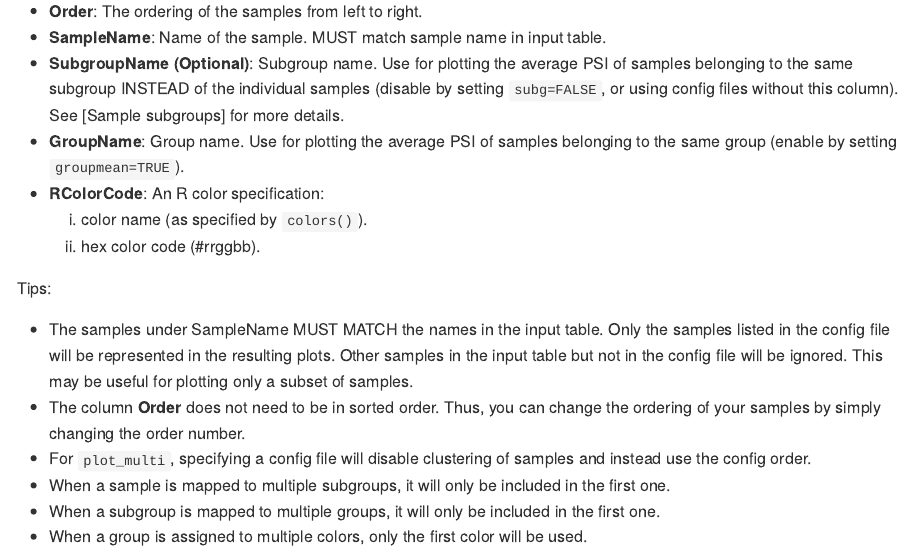
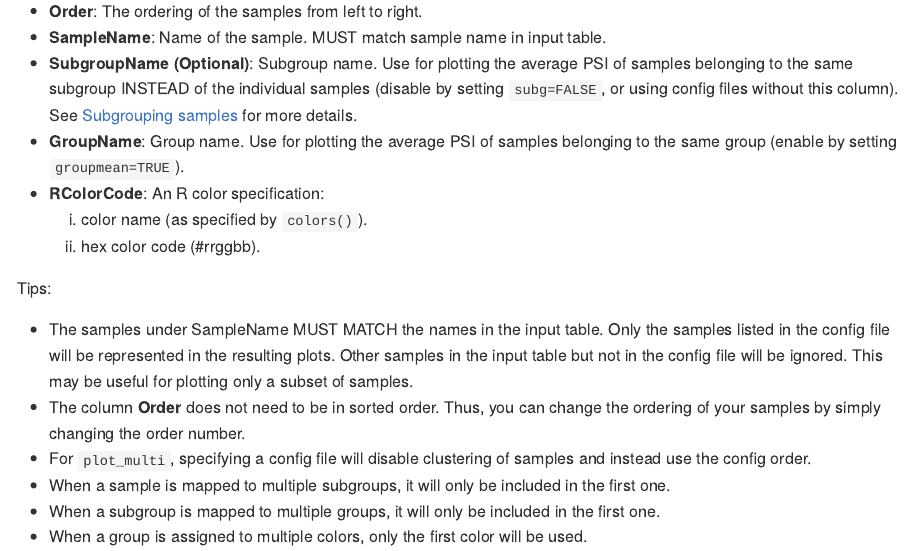
Before and after one commit to kcha/psiplot, an R Markdown document (README.Rmd): the page in a window 1100 px wide, from 3200 px down. The pictures show the output file README.md that the author committed with the source, drawn offline in the style of GitHub; long lines of code are wrapped; badge pictures from the web are left out.

Commit message:
Fixing internal link in README

```diff
--- a/README.Rmd
+++ b/README.Rmd
@@ -158,7 +158,7 @@ config
 - **SubgroupName (Optional)**: Subgroup name. Use for plotting the average PSI of
 samples belonging to the same subgroup INSTEAD of the individual samples (disable
 by setting `subg=FALSE`, or using config files without this column). See
-[Sample subgroups] for more details.
+[Subgrouping samples] for more details.
 - **GroupName**: Group name. Use for plotting the average PSI of samples belonging
 to the same group (enable by setting `groupmean=TRUE`).
 - **RColorCode**: An R color specification:
```
Also changed, not shown: README.md.
